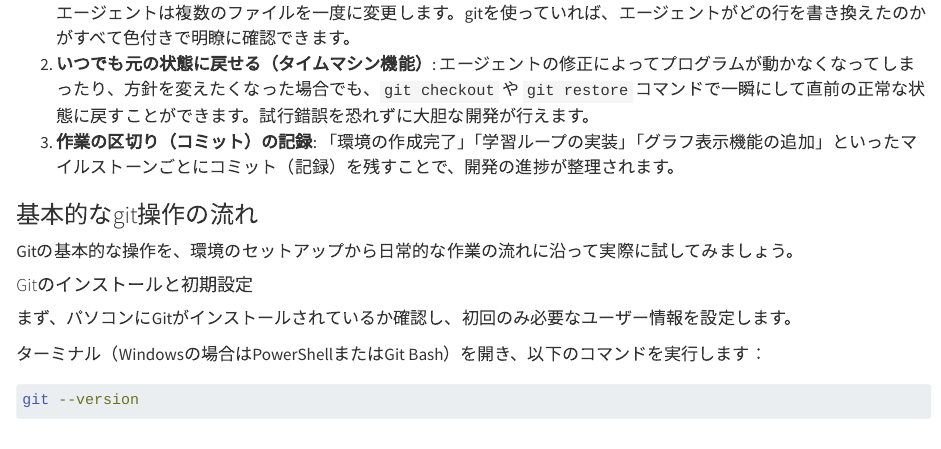
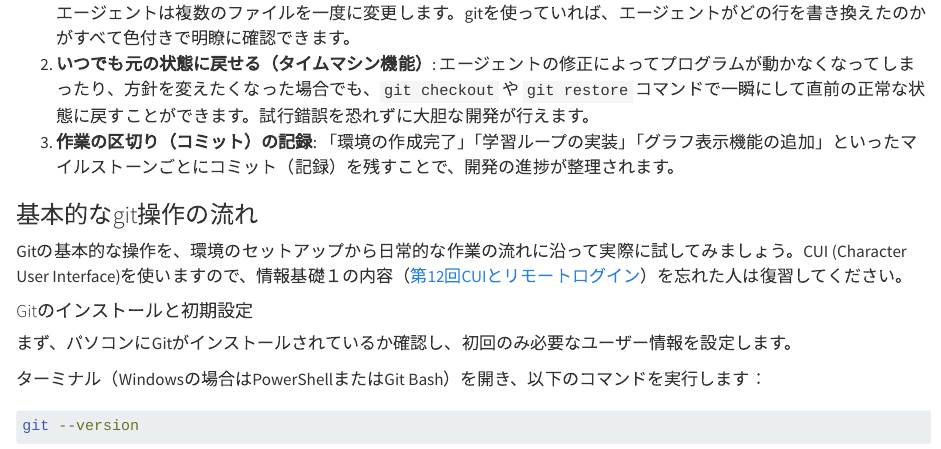
Before and after one commit to takashihattori/sfc-fit2-rl, a Quarto document (05_machine_learning.qmd): the page in a window 1100 px wide, from 7900 px down. Rendered offline with R 4.5, knitr and Pandoc in place of Quarto, with nearby package versions.

Commit message:
情報基礎１のCUIスライドへのリンク

```diff
--- a/05_machine_learning.qmd
+++ b/05_machine_learning.qmd
@@ -672,7 +672,7 @@ Gitの内部では、主に以下の**3つの領域**を行き来しながら記
    「環境の作成完了」「学習ループの実装」「グラフ表示機能の追加」といったマイルストーンごとにコミット（記録）を残すことで、開発の進捗が整理されます。
 
 ### 基本的なgit操作の流れ
-Gitの基本的な操作を、環境のセットアップから日常的な作業の流れに沿って実際に試してみましょう。
+Gitの基本的な操作を、環境のセットアップから日常的な作業の流れに沿って実際に試してみましょう。CUI (Character User Interface)を使いますので、情報基礎１の内容（[第12回CUIとリモートログイン](https://docs.google.com/presentation/d/1sGfSiKVzAQv_wl5kPqh_cYon3iECNWzc8rksfvSIM4M/edit?slide=id.p1#slide=id.p1)）を忘れた人は復習してください。
 
 #### Gitのインストールと初期設定
 まず、パソコンにGitがインストールされているか確認し、初回のみ必要なユーザー情報を設定します。
```
Also changed, not shown: 1 other file.
